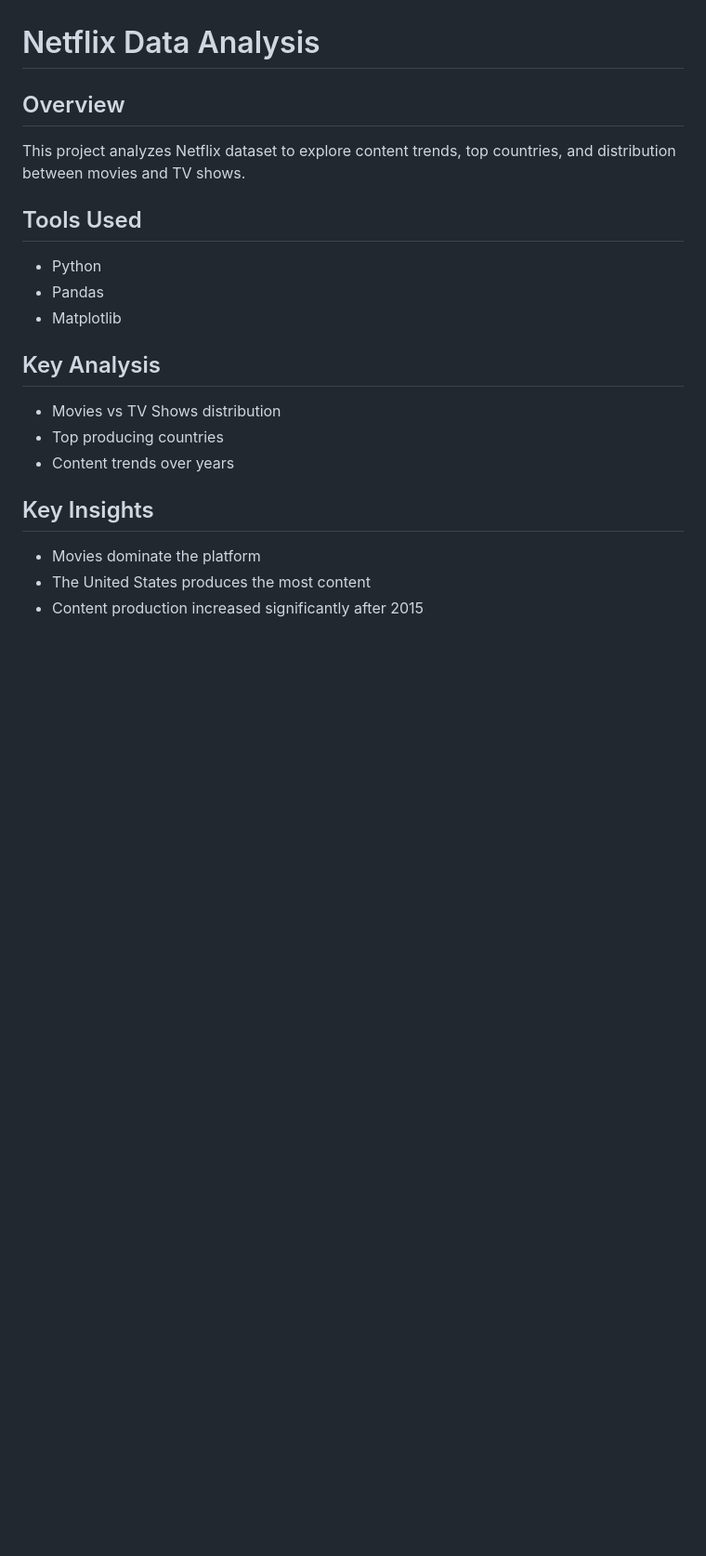
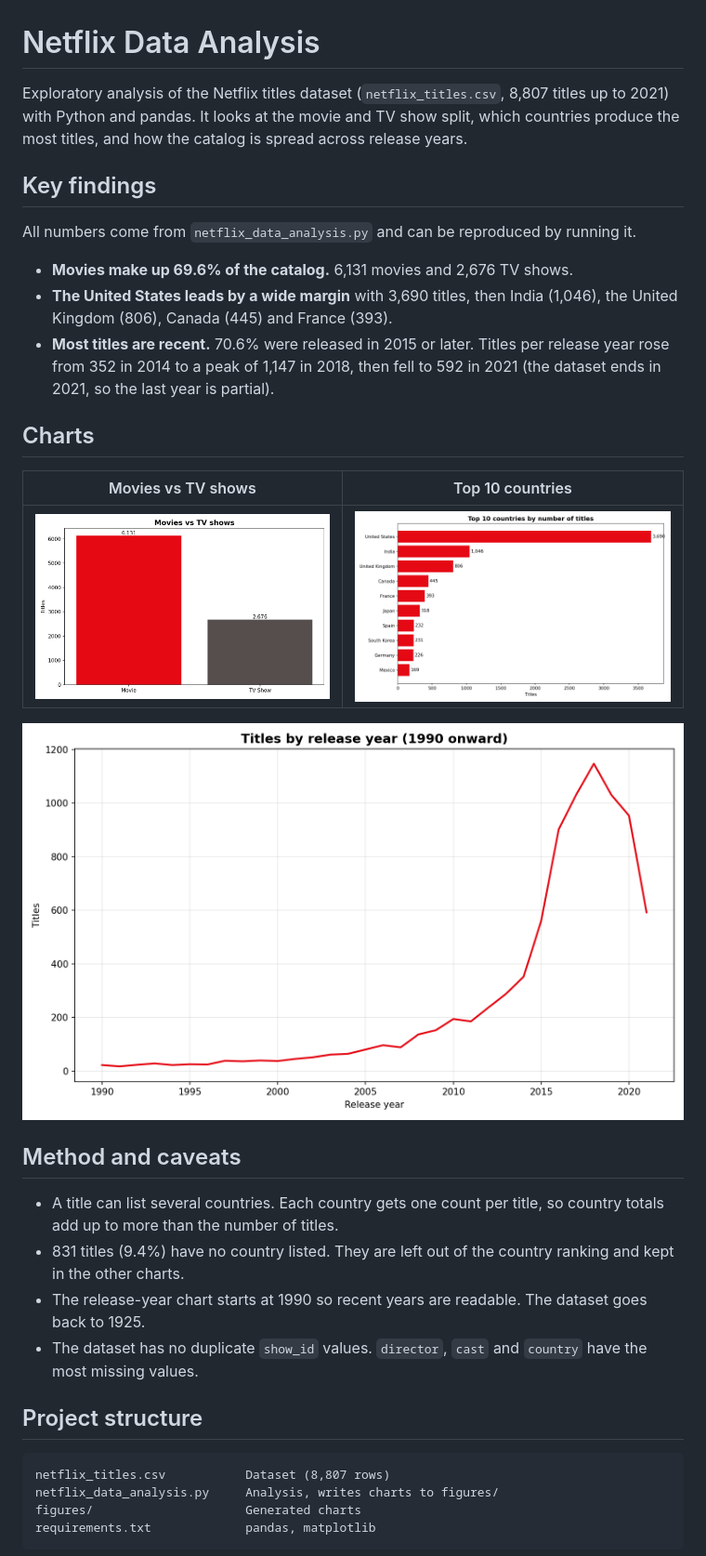
Before and after one commit to Hassan3443/netflix-data-analysis, a Markdown page: README.md, the part around one of its changes. Shown at 93% size. Rendered like a GitHub page; pictures changed too: figures/movies_vs_tv_shows.png (added), figures/titles_by_release_year.png (added), figures/top_countries.png (added); blank space fills up the shorter version.

Commit message:
Rewrite README with verified findings, make script portable, add requirements and regenerated charts

````diff
--- a/README.md
+++ b/README.md
@@ -1,23 +1,36 @@
 # Netflix Data Analysis
 
-## Overview
+Exploratory analysis of the Netflix titles dataset (`netflix_titles.csv`, 8,807 titles up to 2021) with Python and pandas. It looks at the movie and TV show split, which countries produce the most titles, and how the catalog is spread across release years.
 
-This project analyzes Netflix dataset to explore content trends, top countries, and distribution between movies and TV shows.
+## Key findings
 
-## Tools Used
+All numbers come from `netflix_data_analysis.py` and can be reproduced by running it.
 
-* Python
-* Pandas
-* Matplotlib
+- **Movies make up 69.6% of the catalog.** 6,131 movies and 2,676 TV shows.
+- **The United States leads by a wide margin** with 3,690 titles, then India (1,046), the United Kingdom (806), Canada (445) and France (393).
+- **Most titles are recent.** 70.6% were released in 2015 or later. Titles per release year rose from 352 in 2014 to a peak of 1,147 in 2018, then fell to 592 in 2021 (the dataset ends in 2021, so the last year is partial).
 
-## Key Analysis
+## Charts
 
-* Movies vs TV Shows distribution
-* Top producing countries
-* Content trends over years
+| Movies vs TV shows | Top 10 countries |
+|---|---|
+| ![Movies vs TV shows](figures/movies_vs_tv_shows.png) | ![Top countries](figures/top_countries.png) |
 
-## Key Insights
+![Titles by release year](figures/titles_by_release_year.png)
 
-* Movies dominate the platform
-* The United States produces the most content
-* Content production increased significantly after 2015
+## Method and caveats
+
+- A title can list several countries. Each country gets one count per title, so country totals add up to more than the number of titles.
+- 831 titles (9.4%) have no country listed. They are left out of the country ranking and kept in the other charts.
+- The release-year chart starts at 1990 so recent years are readable. The dataset goes back to 1925.
+- The dataset has no duplicate `show_id` values. `director`, `cast` and `country` have the most missing values.
+
+## Project structure
+
+```
+netflix_titles.csv           Dataset (8,807 rows)
+netflix_data_analysis.py     Analysis, writes charts to figures/
+figures/                     Generated charts
+requirements.txt             pandas, matplotlib
+```
+
````
Also changed, not shown: other parts of README.md (+11 -1 lines), Figure_1.png (deleted), Figure_2.png (deleted), Figure_3.png (deleted), 3 other files.
